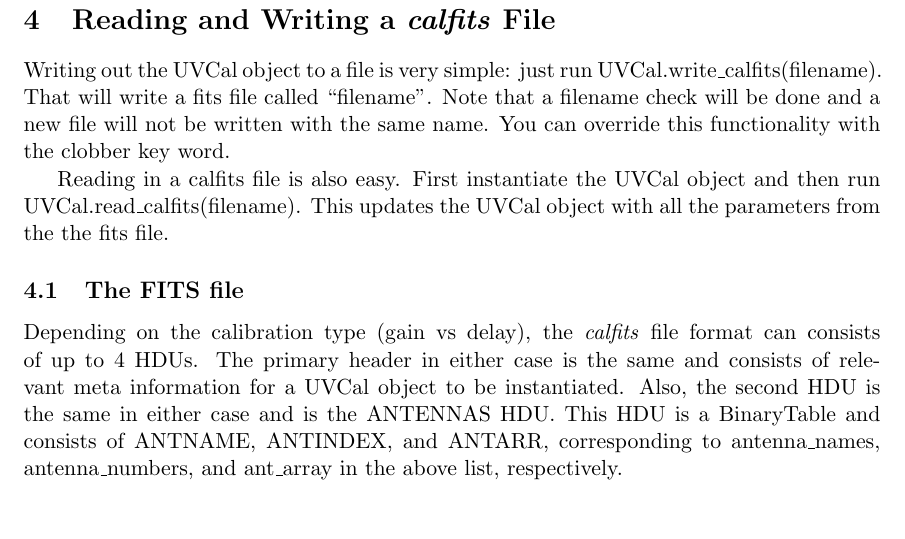
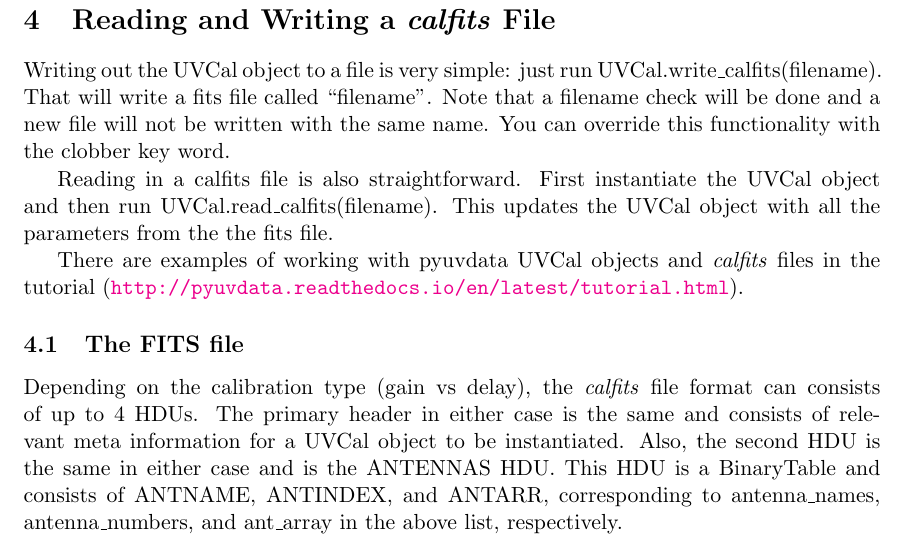
Before and after one commit to RadioAstronomySoftwareGroup/pyuvdata, a LaTeX document (docs/references/calfits_memo.tex): part of page 4 of 4 before the commit and part of page 4 of 5 after it, cut so that both start at the same text, the shorter picture padded with empty space. Compiled offline with pdfLaTeX.

Commit message:
Also reference the tutorial in section 4.

```diff
--- a/docs/references/calfits_memo.tex
+++ b/docs/references/calfits_memo.tex
@@ -134,9 +134,12 @@ UVCal.write\_calfits(filename). That will write a fits file called
 written with the same name. You can override this functionality with the clobber
 key word.
 
-Reading in a calfits file is also easy. First instantiate the UVCal object and
+Reading in a calfits file is also straightforward. First instantiate the UVCal object and
 then run UVCal.read\_calfits(filename). This updates the UVCal object with all
 the parameters from the the fits file.
+
+There are examples of working with pyuvdata UVCal objects and \textit{calfits} files in
+the tutorial (\url{http://pyuvdata.readthedocs.io/en/latest/tutorial.html}).
 
 \subsection{The FITS file}
 Depending on the calibration type (gain vs delay), the \textit{calfits} file
```
